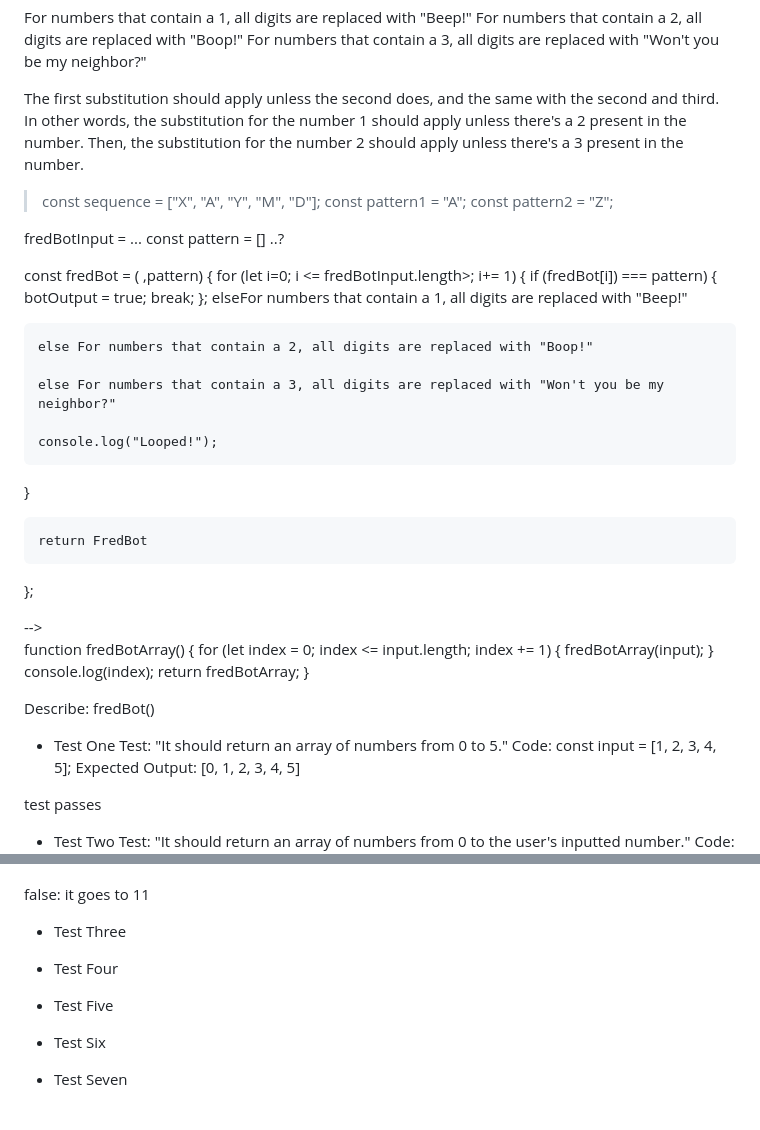
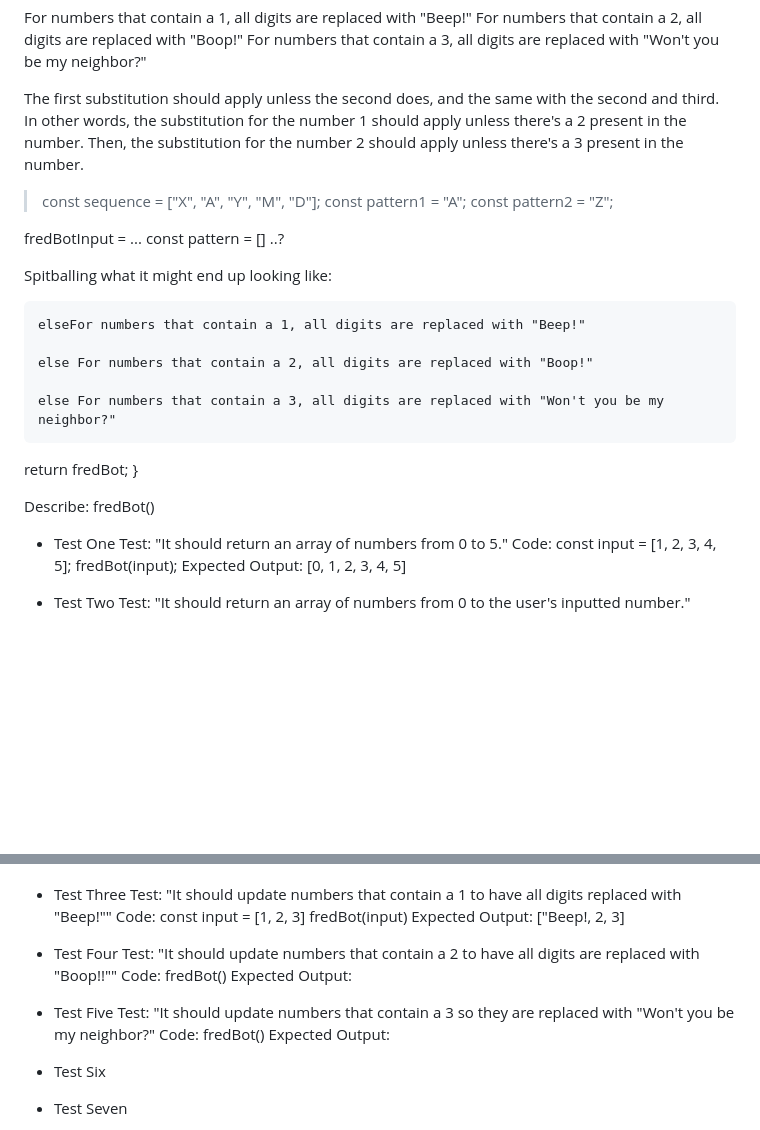
Before and after one commit to elgrons/mr-robogers-neighborhood, a Markdown page: README.md, 2 parts joined by grey strips. GitHub-like rendering; blank space fills up the shorter version.

Commit message:
WIP: second test. Pushing onto the third and will circle back as needed.

```diff
--- a/README.md
+++ b/README.md
@@ -32,18 +32,7 @@ For numbers that contain a 3, all digits are replaced with "Won't you be my neig
 
 The first substitution should apply unless the second does, and the same with the second and third. In other words, the substitution for the number 1 should apply unless there's a 2 present in the number. Then, the substitution for the number 2 should apply unless there's a 3 present in the number.
 
-<!-- function1
-function recognizes numbers/puts them in order
-put numbers into an array starting at 0
-if numbers are input to the array it should return them in order
-If I put them in order of 1 to 100 do I need a piece of code that gives an error after 100, or do my index parameters do that for me? -->
-
-<!-- function2
-it should replace number 4 in the array with a string
-it should replace number 16 in the array with a string
-it should replace number 42 in the array with a string
-it should replace number 61 in the array with a string
-must push into the array -->
+<!-- Do I need two functions? -->
 
 <!-- ADAPTED FROM THE FIRST PROMPT OF THE FRIDAY PROJECT USING A FOR LOOOP -->
 
@@ -56,42 +45,38 @@ must push into the array -->
 fredBotInput = ...
 const pattern = [] ..?
 
-const fredBot = ( ,pattern) {
-  for (let i=0; i <= fredBotInput.length>; i+= 1) {
-    if (fredBot[i]) === pattern) {
-      botOutput = true;
-      break;
-    };
+Spitballing what it might end up looking like:
+
+<!-- function fredBot() {
+  const fredBotArray[] = fredBot() {
+    for (let index = 1; index <= input.length; index += 1)
+  }
+  function "NEXT"() {
+    if () {
+      return etc.};
+      else {
+        const value = etc[i];
+        fredBot++;
+        return (value, done: false};
+      }
+    }
+    console.log(fredBot[index]);
+    return fredBot;
+  };
+}
+
+-->
+
     elseFor numbers that contain a 1, all digits are replaced with "Beep!"
 
     else For numbers that contain a 2, all digits are replaced with "Boop!"
 
     else For numbers that contain a 3, all digits are replaced with "Won't you be my neighbor?"
 
-    console.log("Looped!");
-  }
-    <!-- fredBot++ -->
+  return fredBot;
+}
 
-    return FredBot
-};
 
-<!-- function fredBotArray() {
-  fredBotReturn = [];
-  for (let index = 0; index <= input.length; index += 1) {
-      fredBotReturn(input);
-      }
-  <!-- fredBot++; -->
-  <!-- console.log(index);
-  return fredBotReturn;
-  } --> -->
-
-  function fredBotArray() {
-  for (let index = 0; index <= input.length; index += 1) {
-      fredBotArray(input);
-      }
-  console.log(index);
-  return fredBotArray;
-  }
 
 Describe: fredBot()
 
@@ -99,13 +84,14 @@ Describe: fredBot()
 Test: "It should return an array of numbers from 0 to 5."
 Code:
 const input = [1, 2, 3, 4, 5];
+fredBot(input);
 Expected Output: [0, 1, 2, 3, 4, 5]
 <!-- function fredBot() {
-  for (let index = 1; index <= 5; index += 1)
+  for (let index = 0; index <= 5; index += 1)
   console.log(index);
 } -->
 
-test passes
+<!-- Test Passes -->
 
 *  Test Two
 Test: "It should return an array of numbers from 0 to the user's inputted number."
@@ -116,17 +105,37 @@ Expected Output: [0, 1, 2, 3, 4, 5, 6, 7, 8, 9, 10]
 <!-- function fredBot() {
-  for (let index = 1; index <= input.length; index += 1) {
-  console.log(index);
+  const fredBotArray = []
+  for (let i = 0; i < input.length; i +=1) {
+  console.log(fredBot[i]);
   };
-  return fredBot;
+  return fredBotArray;
 } -->
 
-false: it goes to 11
+*  Test Three
+Test: "It should update numbers that contain a 1 to have all digits replaced with "Beep!""
+Code:
+const input = [1, 2, 3]
+fredBot(input)
+Expected Output: ["Beep!, 2, 3]
 
-*  Test Three
+<!-- function fredBot() {
+  const fredBotArray = []
+  for (let i = 0; i < input.length; i +=1) {
+  console.log(fredBot[i]);
+  };
+  return fredBotArray;
+} -->
 
 *  Test Four
+Test: "It should update numbers that contain a 2 to have all digits are replaced with "Boop!!""
+Code:
+fredBot()
+Expected Output:
 
 *  Test Five
+Test: "It should update numbers that contain a 3 so they are replaced with "Won't you be my neighbor?"
+Code:
+fredBot()
+Expected Output:
 
 *  Test Six
 
```
Also changed, not shown: other parts of README.md (+6 -3 lines).
